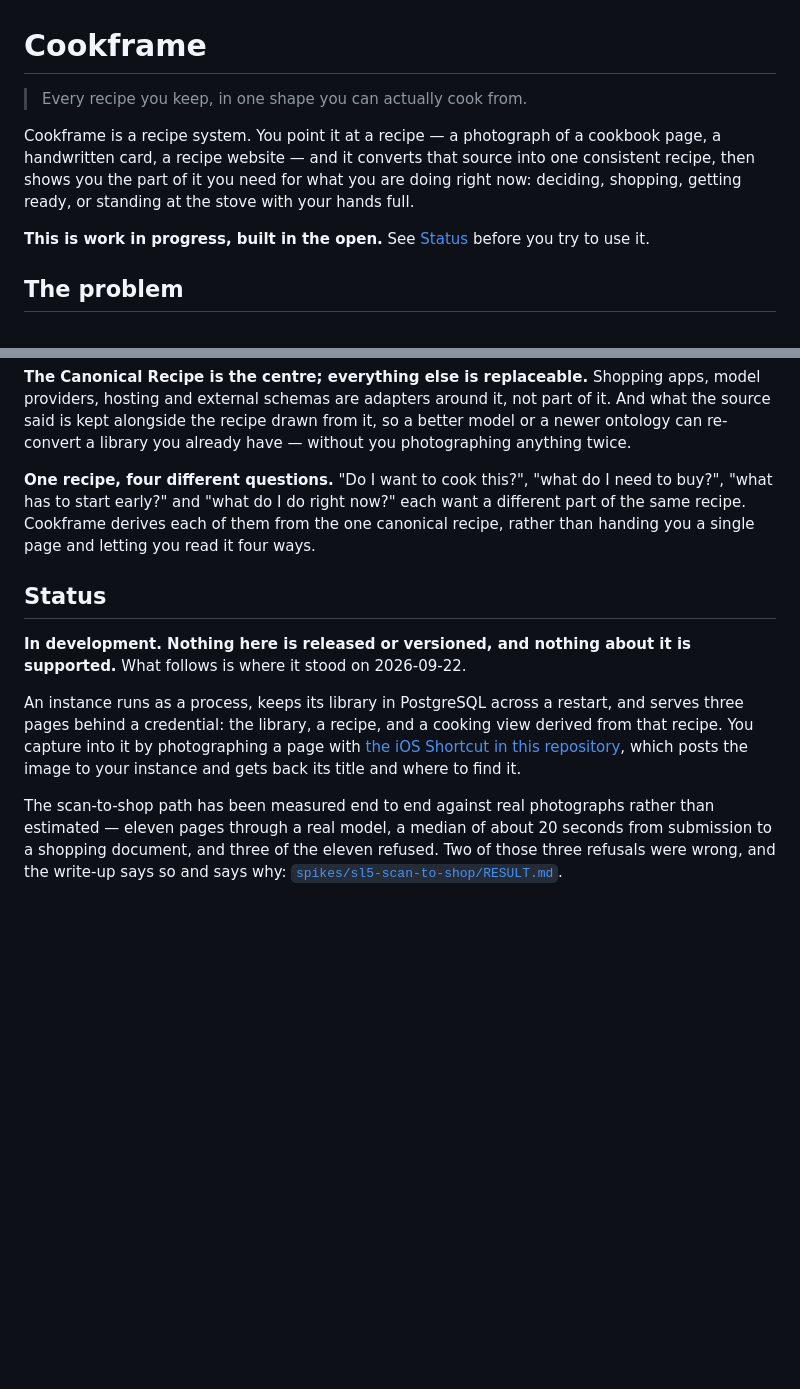
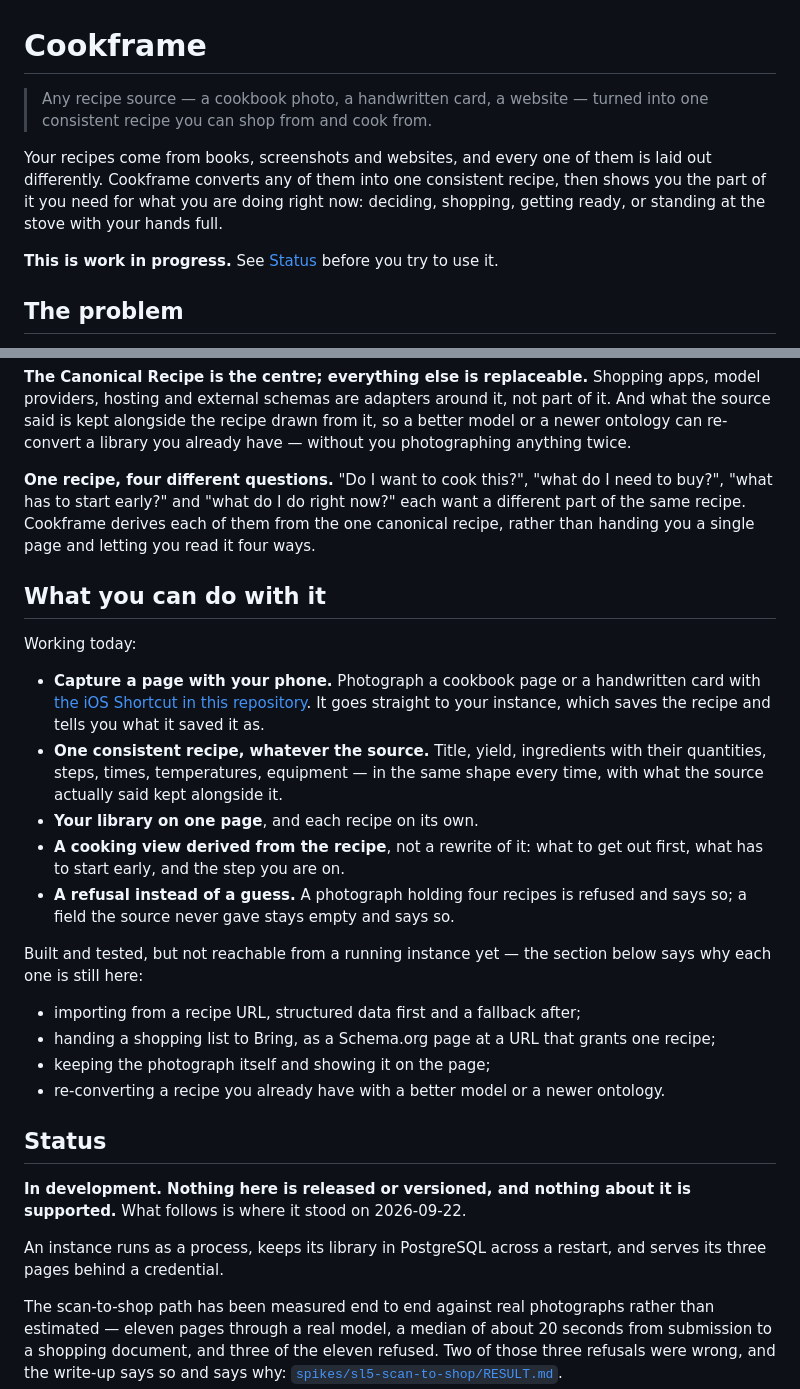
Before and after one commit to kschlt/cookframe, a Markdown page: README.md, 2 parts joined by grey strips. Rendered like a GitHub page; blank space fills up the shorter version.

Commit message:
docs: give the README the owner's arc, and stop the CI sentence being wrong a third time
Before: the page went problem → principles → status. A reader who wanted to
know what Cookframe actually does had to infer it from three design ideas and a
status paragraph written in routes and processes. CONTRIBUTING said "each test
directory gets its own job", which is false for six of the twenty-two
directories under tests/ — the second wrong version of that sentence in one day.

After: the page follows problem → solution → features, with the technical
material linked rather than restated, which is the shape the owner asked for and
the shape the repository description now has. A new "What you can do with it"
section says in a cook's terms what works today — capture from the phone, one
consistent recipe whatever the source, the library and recipe pages, the derived
cooking view, and a refusal instead of a guess — and then lists what is built
and tested but not yet reachable, pointing at Status for why each one is still
there. The opening line is the repository description the owner chose, so the
two read as one thing.

The CI paragraph is now one sentence and makes no claim a count could falsify:
most test directories have a job, a few have none and run inside the whole-suite
quality that container and merge-gate each execute, and ci.yml is the only
current answer. It also says outright that the paragraph has been wrong twice
and why, so the next person to edit it knows which trap they are standing in.

Measured before writing, not after: sixteen directories have a job, six do not
(base, fixtures, injection, multi-recipe, slice2, title-gap), and every feature
claim above was checked against schema/ and src/ rather than against the old
prose.

How: README.md and CONTRIBUTING.md only. No code changes.

Co-Authored-By: Claude Opus 5 (1M context) <noreply@anthropic.com>
Claude-Session: https://claude.ai/code/session_01VjBwkQQGWjym8Km4GrNYiR

```diff
--- a/README.md
+++ b/README.md
@@ -1,13 +1,14 @@
 # Cookframe
 
-> Every recipe you keep, in one shape you can actually cook from.
+> Any recipe source — a cookbook photo, a handwritten card, a website — turned into one consistent
+> recipe you can shop from and cook from.
 
-Cookframe is a recipe system. You point it at a recipe — a photograph of a cookbook page, a
-handwritten card, a recipe website — and it converts that source into one consistent recipe, then
-shows you the part of it you need for what you are doing right now: deciding, shopping, getting
-ready, or standing at the stove with your hands full.
+Your recipes come from books, screenshots and websites, and every one of them is laid out
+differently. Cookframe converts any of them into one consistent recipe, then shows you the part of
+it you need for what you are doing right now: deciding, shopping, getting ready, or standing at the
+stove with your hands full.
 
-**This is work in progress, built in the open.** See [Status](#status) before you try to use it.
+**This is work in progress.** See [Status](#status) before you try to use it.
 
 ## The problem
 
@@ -54,15 +55,37 @@ a library you already have — without you photographing anything twice.
 recipe. Cookframe derives each of them from the one canonical recipe, rather than handing you a
 single page and letting you read it four ways.
 
+## What you can do with it
+
+Working today:
+
+- **Capture a page with your phone.** Photograph a cookbook page or a handwritten card with
+  [the iOS Shortcut in this repository](shortcut/). It goes straight to your instance, which saves
+  the recipe and tells you what it saved it as.
+- **One consistent recipe, whatever the source.** Title, yield, ingredients with their quantities,
+  steps, times, temperatures, equipment — in the same shape every time, with what the source
+  actually said kept alongside it.
+- **Your library on one page**, and each recipe on its own.
+- **A cooking view derived from the recipe**, not a rewrite of it: what to get out first, what has
+  to start early, and the step you are on.
+- **A refusal instead of a guess.** A photograph holding four recipes is refused and says so; a
+  field the source never gave stays empty and says so.
+
+Built and tested, but not reachable from a running instance yet — the section below says why each
+one is still here:
+
+- importing from a recipe URL, structured data first and a fallback after;
+- handing a shopping list to Bring, as a Schema.org page at a URL that grants one recipe;
+- keeping the photograph itself and showing it on the page;
+- re-converting a recipe you already have with a better model or a newer ontology.
+
 ## Status
 
 **In development. Nothing here is released or versioned, and nothing about it is supported.** What
 follows is where it stood on 2026-09-22.
 
-An instance runs as a process, keeps its library in PostgreSQL across a restart, and serves three
-pages behind a credential: the library, a recipe, and a cooking view derived from that recipe. You
-capture into it by photographing a page with [the iOS Shortcut in this repository](shortcut/),
-which posts the image to your instance and gets back its title and where to find it.
+An instance runs as a process, keeps its library in PostgreSQL across a restart, and serves its
+three pages behind a credential.
 
 The scan-to-shop path has been measured end to end against real photographs rather than estimated —
 eleven pages through a real model, a median of about 20 seconds from submission to a shopping
```
Also changed, not shown: CONTRIBUTING.md (+8 -6 lines).
